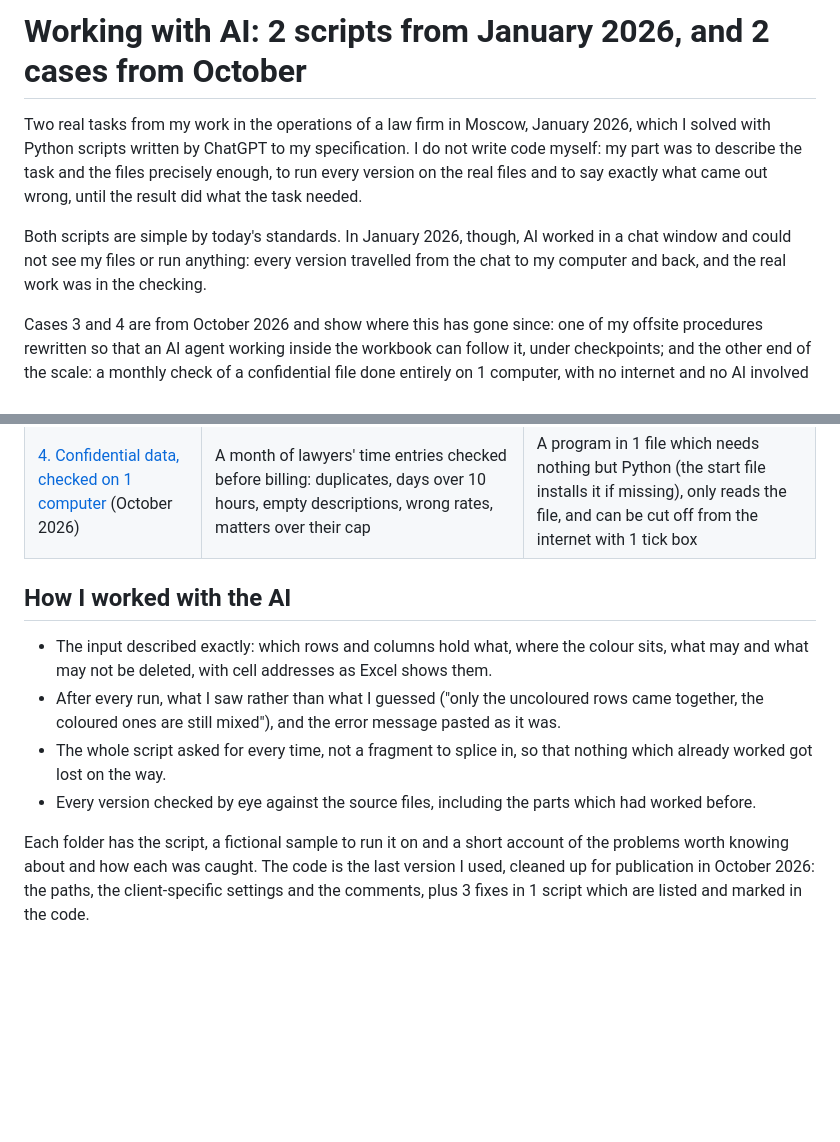
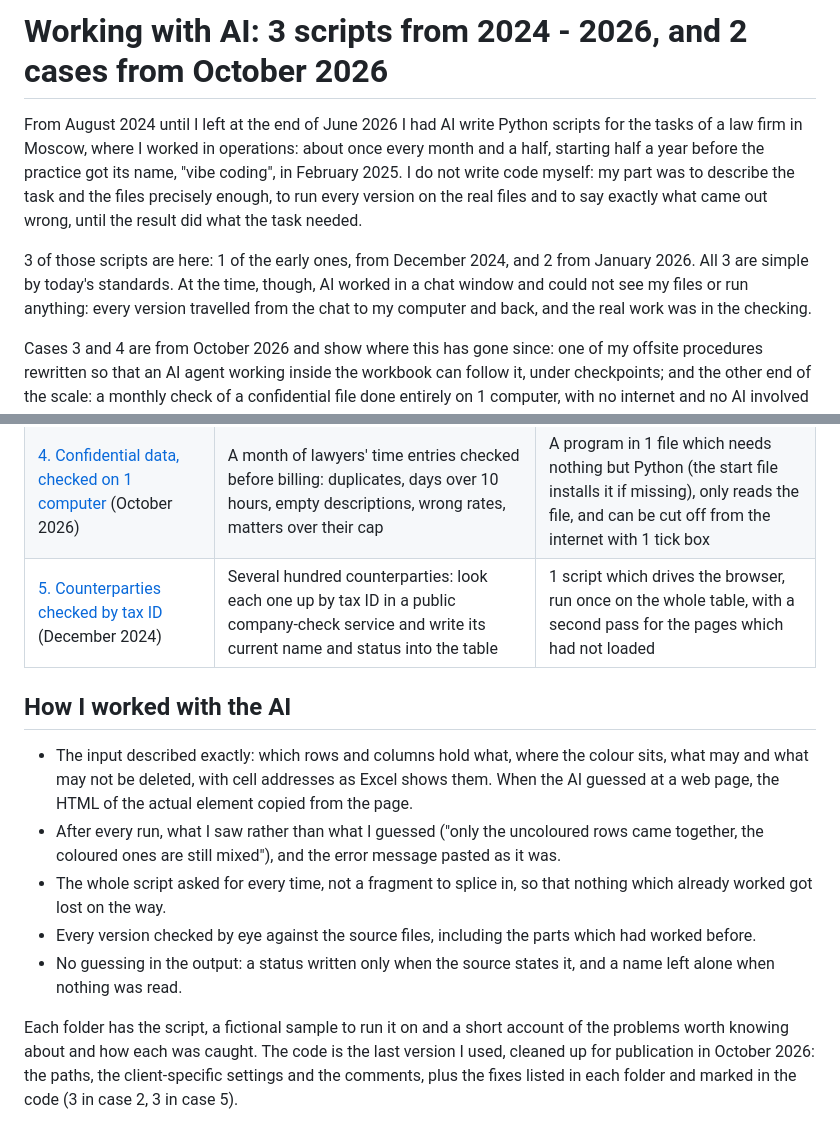
Before and after one commit to tikaramov99-pixel/portfolio-scripts, a Markdown page: README.md, 2 parts joined by grey strips. Rendered like a GitHub page; blank space fills up the shorter version.

```diff
--- a/README.md
+++ b/README.md
@@ -1,8 +1,8 @@
-# Working with AI: 2 scripts from January 2026, and 2 cases from October
+# Working with AI: 3 scripts from 2024 - 2026, and 2 cases from October 2026
 
-Two real tasks from my work in the operations of a law firm in Moscow, January 2026, which I solved with Python scripts written by ChatGPT to my specification. I do not write code myself: my part was to describe the task and the files precisely enough, to run every version on the real files and to say exactly what came out wrong, until the result did what the task needed.
+From August 2024 until I left at the end of June 2026 I had AI write Python scripts for the tasks of a law firm in Moscow, where I worked in operations: about once every month and a half, starting half a year before the practice got its name, "vibe coding", in February 2025. I do not write code myself: my part was to describe the task and the files precisely enough, to run every version on the real files and to say exactly what came out wrong, until the result did what the task needed.
 
-Both scripts are simple by today's standards. In January 2026, though, AI worked in a chat window and could not see my files or run anything: every version travelled from the chat to my computer and back, and the real work was in the checking.
+3 of those scripts are here: 1 of the early ones, from December 2024, and 2 from January 2026. All 3 are simple by today's standards. At the time, though, AI worked in a chat window and could not see my files or run anything: every version travelled from the chat to my computer and back, and the real work was in the checking.
 
 Cases 3 and 4 are from October 2026 and show where this has gone since: one of my offsite procedures rewritten so that an AI agent working inside the workbook can follow it, under checkpoints; and the other end of the scale: a monthly check of a confidential file done entirely on 1 computer, with no internet and no AI involved at all, for the cases where nothing may leave the office even in theory.
 
@@ -14,12 +14,14 @@ All data in the samples is fictional. The real files were confidential and are n
 | [2. Ledger clean-up](02-ledger-cleanup/) (January 2026) | Folders of quarterly VAT ledger exports: delete the empty columns, rebuild the header, add the total, fit the print, then 1 summary table per folder | 2 scripts, used on 2 folders |
 | [3. A playbook for a person or an AI agent](03-agent-playbook/) (October 2026) | The offsite playbook for a flight moved by the carrier, rewritten so that an AI agent connected to the workbook can follow it, stopping for the coordinator's approval | The playbook, 2 logged runs, and a 5-minute guide to run it yourself |
 | [4. Confidential data, checked on 1 computer](04-offline-analysis/) (October 2026) | A month of lawyers' time entries checked before billing: duplicates, days over 10 hours, empty descriptions, wrong rates, matters over their cap | A program in 1 file which needs nothing but Python (the start file installs it if missing), only reads the file, and can be cut off from the internet with 1 tick box |
+| [5. Counterparties checked by tax ID](05-counterparty-check/) (December 2024) | Several hundred counterparties: look each one up by tax ID in a public company-check service and write its current name and status into the table | 1 script which drives the browser, run once on the whole table, with a second pass for the pages which had not loaded |
 
 ## How I worked with the AI
 
-- The input described exactly: which rows and columns hold what, where the colour sits, what may and what may not be deleted, with cell addresses as Excel shows them.
+- The input described exactly: which rows and columns hold what, where the colour sits, what may and what may not be deleted, with cell addresses as Excel shows them. When the AI guessed at a web page, the HTML of the actual element copied from the page.
 - After every run, what I saw rather than what I guessed ("only the uncoloured rows came together, the coloured ones are still mixed"), and the error message pasted as it was.
 - The whole script asked for every time, not a fragment to splice in, so that nothing which already worked got lost on the way.
 - Every version checked by eye against the source files, including the parts which had worked before.
+- No guessing in the output: a status written only when the source states it, and a name left alone when nothing was read.
 
-Each folder has the script, a fictional sample to run it on and a short account of the problems worth knowing about and how each was caught. The code is the last version I used, cleaned up for publication in October 2026: the paths, the client-specific settings and the comments, plus 3 fixes in 1 script which are listed and marked in the code.
+Each folder has the script, a fictional sample to run it on and a short account of the problems worth knowing about and how each was caught. The code is the last version I used, cleaned up for publication in October 2026: the paths, the client-specific settings and the comments, plus the fixes listed in each folder and marked in the code (3 in case 2, 3 in case 5).
```
Also changed, not shown: 05-counterparty-check/README.md (added, +50 -0 lines), 05-counterparty-check/images/after.png (added), 05-counterparty-check/images/before.png (added), 05-counterparty-check/images/service.png (added), 5 other files.
